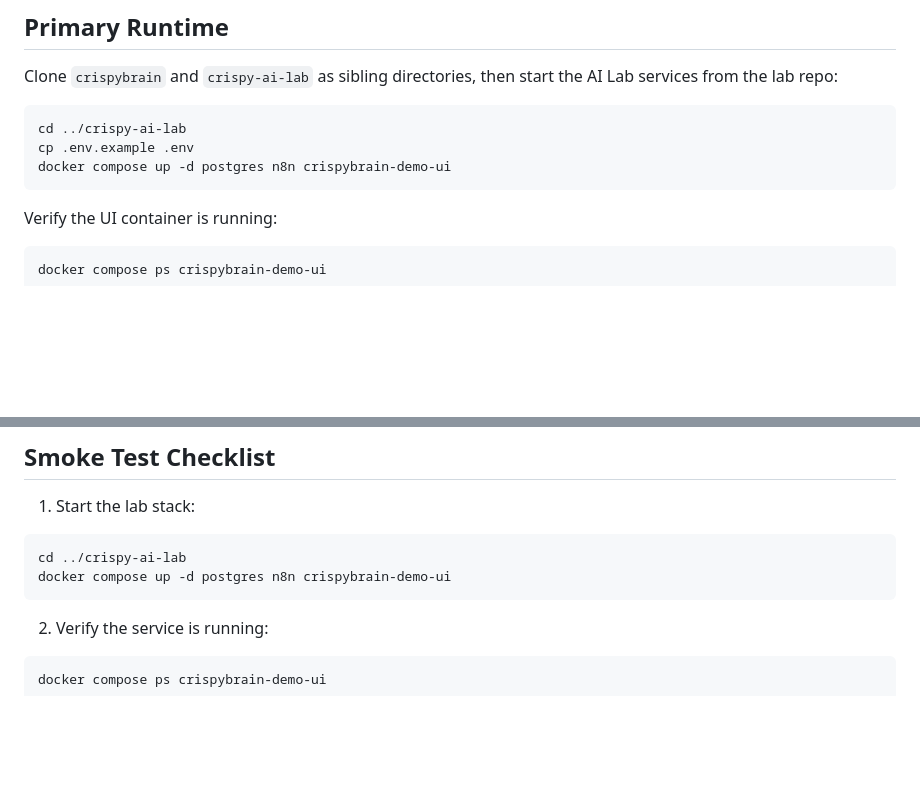
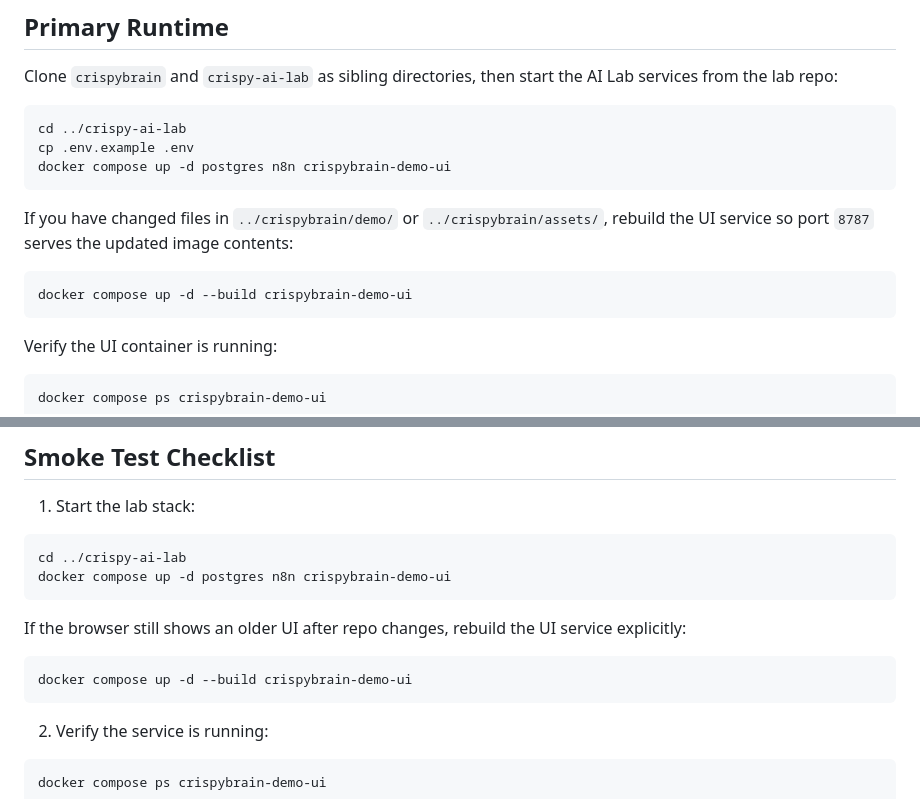
Before and after one commit to Crispy-Biscuits-AI/crispybrain, a Markdown page: docs/demo-local.md, 2 parts joined by grey strips. Drawn GitHub-style; blank space fills up the shorter version.

````diff
--- a/docs/demo-local.md
+++ b/docs/demo-local.md
@@ -32,6 +32,12 @@ Clone `crispybrain` and `crispy-ai-lab` as sibling directories, then start the A
 cd ../crispy-ai-lab
 cp .env.example .env
 docker compose up -d postgres n8n crispybrain-demo-ui
+```
+
+If you have changed files in `../crispybrain/demo/` or `../crispybrain/assets/`, rebuild the UI service so port `8787` serves the updated image contents:
+
+```bash
+docker compose up -d --build crispybrain-demo-ui
 ```
 
 Verify the UI container is running:
@@ -319,6 +325,12 @@ cd ../crispy-ai-lab
 docker compose up -d postgres n8n crispybrain-demo-ui
 ```
 
+If the browser still shows an older UI after repo changes, rebuild the UI service explicitly:
+
+```bash
+docker compose up -d --build crispybrain-demo-ui
+```
+
 2. Verify the service is running:
 
 ```bash
````
Also changed, not shown: README.md (+6 -0 lines).
